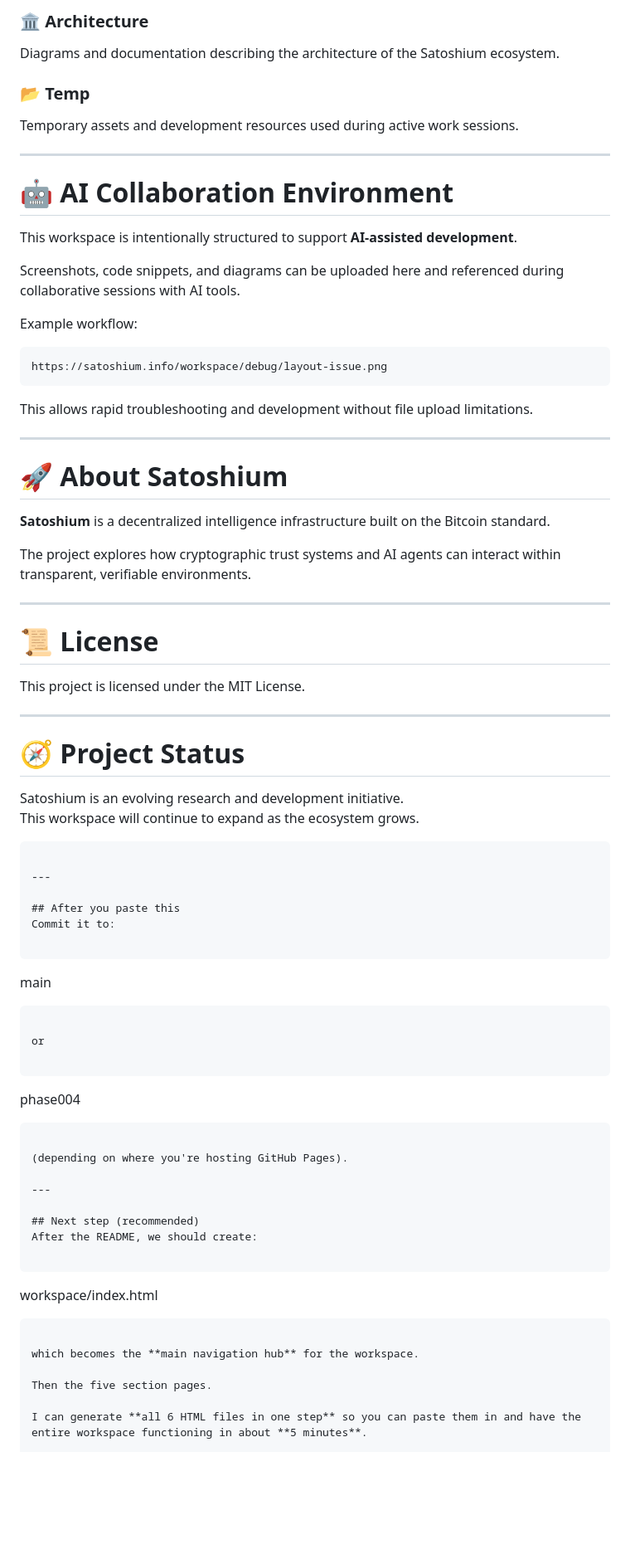
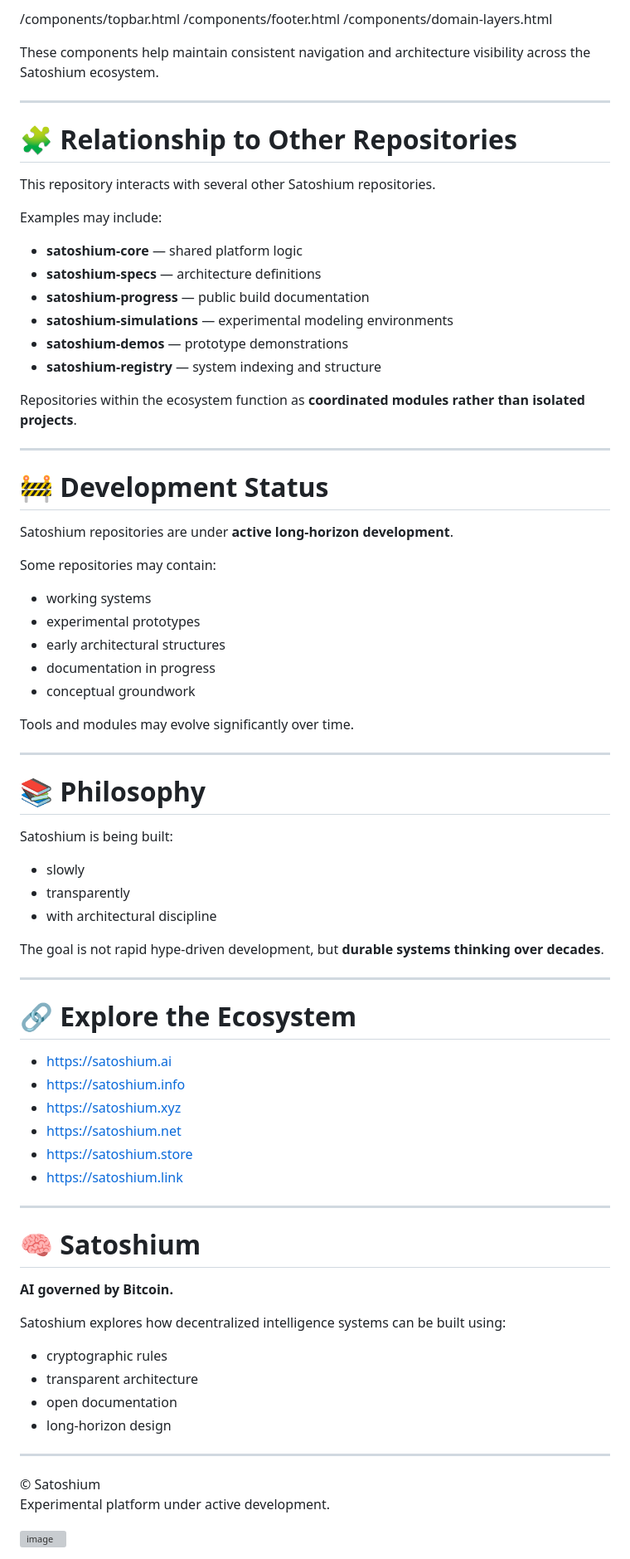
Before and after one commit to SatoshiumAI/satoshium-store, a Markdown page: README.md, the part around one of its changes. Shown at 83% size. Rendered like a GitHub page; blank space fills up the shorter version; grey boxes are pictures that could not be loaded.

````diff
--- a/README.md
+++ b/README.md
@@ -76,77 +68,83 @@ Interface experiments and design explorations for Satoshium applications.
 
-### 🏛 Architecture
-Diagrams and documentation describing the architecture of the Satoshium ecosystem.
+/components/topbar.html
+/components/footer.html
+/components/domain-layers.html
 
-### 📂 Temp
-Temporary assets and development resources used during active work sessions.
+
+These components help maintain consistent navigation and architecture visibility across the Satoshium ecosystem.
 
 ---
 
-# 🤖 AI Collaboration Environment
+# 🧩 Relationship to Other Repositories
 
-This workspace is intentionally structured to support **AI-assisted development**.
+This repository interacts with several other Satoshium repositories.
 
-Screenshots, code snippets, and diagrams can be uploaded here and referenced during collaborative sessions with AI tools.
+Examples may include:
 
-Example workflow:
+- **satoshium-core** — shared platform logic
+- **satoshium-specs** — architecture definitions
+- **satoshium-progress** — public build documentation
+- **satoshium-simulations** — experimental modeling environments
+- **satoshium-demos** — prototype demonstrations
+- **satoshium-registry** — system indexing and structure
 
-```
-https://satoshium.info/workspace/debug/layout-issue.png
-```
-
-This allows rapid troubleshooting and development without file upload limitations.
+Repositories within the ecosystem function as **coordinated modules rather than isolated projects**.
 
 ---
 
-# 🚀 About Satoshium
+# 🚧 Development Status
 
-**Satoshium** is a decentralized intelligence infrastructure built on the Bitcoin standard.
+Satoshium repositories are under **active long-horizon development**.
 
-The project explores how cryptographic trust systems and AI agents can interact within transparent, verifiable environments.
+Some repositories may contain:
+
+- working systems
+- experimental prototypes
+- early architectural structures
+- documentation in progress
+- conceptual groundwork
+
+Tools and modules may evolve significantly over time.
 
 ---
 
-# 📜 License
+# 📚 Philosophy
 
-This project is licensed under the MIT License.
+Satoshium is being built:
+
+- slowly
+- transparently
+- with architectural discipline
+
+The goal is not rapid hype-driven development, but **durable systems thinking over decades**.
 
 ---
 
-# 🧭 Project Status
+# 🔗 Explore the Ecosystem
 
-Satoshium is an evolving research and development initiative.
-This workspace will continue to expand as the ecosystem grows.
-
-```
+- https://satoshium.ai
+- https://satoshium.info
+- https://satoshium.xyz
+- https://satoshium.net
+- https://satoshium.store
+- https://satoshium.link
 
 ---
 
-## After you paste this
-Commit it to:
+# 🧠 Satoshium
 
-```
-main
-```
+**AI governed by Bitcoin.**
 
-or
+Satoshium explores how decentralized intelligence systems can be built using:
 
-```
-phase004
-```
-
-(depending on where you're hosting GitHub Pages).
+- cryptographic rules
+- transparent architecture
+- open documentation
+- long-horizon design
 
 ---
 
-## Next step (recommended)
-After the README, we should create:
+© Satoshium
+Experimental platform under active development.
 
-```
-workspace/index.html
-```
-
-which becomes the **main navigation hub** for the workspace.
-
-Then the five section pages.
-
-I can generate **all 6 HTML files in one step** so you can paste them in and have the entire workspace functioning in about **5 minutes**.
+<img width="647" height="2743" alt="image" src="https://github.com/user-attachments/assets/3233790f-9aae-4818-b137-4e3048314190" />
````
Also changed, not shown: other parts of README.md (+42 -50 lines).
